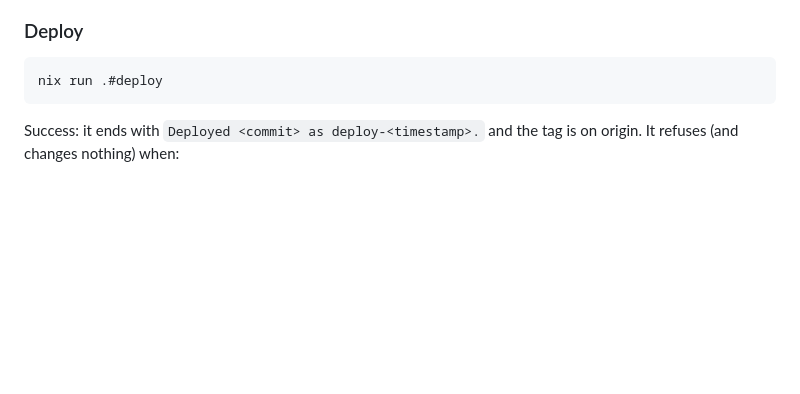
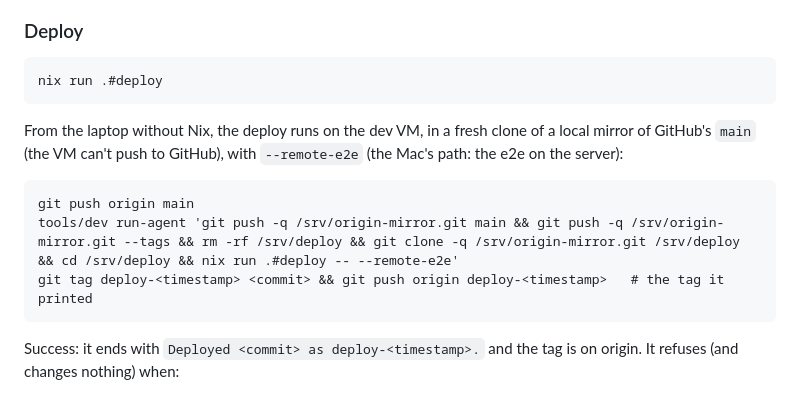
Before and after one commit to stephaneoo/agenda, a Markdown page: docs/ops/RUNBOOK.md, the part around the change. Drawn GitHub-style; blank space fills up the shorter version.

Commit message:
docs(ops): the deploy from the dev VM, command by command
Co-Authored-By: Claude Opus 5.5 <noreply@anthropic.com>

```diff
--- a/docs/ops/RUNBOOK.md
+++ b/docs/ops/RUNBOOK.md
@@ -115,6 +115,14 @@ Every Claude session starts by offering this report (see `CLAUDE.md`).
 ### Deploy
 
     nix run .#deploy
+
+From the laptop without Nix, the deploy runs on the dev VM, in a fresh clone of a local mirror
+of GitHub's `main` (the VM can't push to GitHub), with `--remote-e2e` (the Mac's path: the
+e2e on the server):
+
+    git push origin main
+    tools/dev run-agent 'git push -q /srv/origin-mirror.git main && git push -q /srv/origin-mirror.git --tags && rm -rf /srv/deploy && git clone -q /srv/origin-mirror.git /srv/deploy && cd /srv/deploy && nix run .#deploy -- --remote-e2e'
+    git tag deploy-<timestamp> <commit> && git push origin deploy-<timestamp>   # the tag it printed
 
 Success: it ends with `Deployed <commit> as deploy-<timestamp>.` and the tag is on origin.
 It refuses (and changes nothing) when:
```
